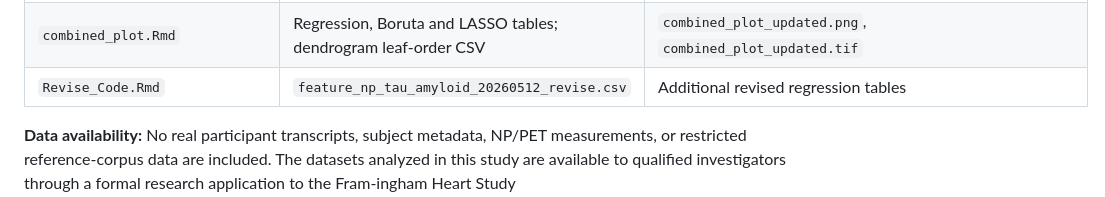
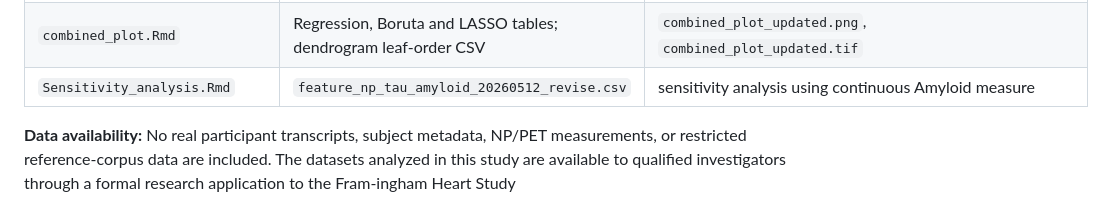
Before and after one commit to jchen-BUlab/Linguistic_markers_for_preclinical_AD, a Markdown page: README.md, the part around the change. Rendered like a GitHub page.

Commit message:
Change code name from Revise_Code to Sensitivity_analysis in README

```diff
--- a/README.md
+++ b/README.md
@@ -66,7 +66,7 @@ Code/
 | `logistic_lasso.Rmd` | Corresponding RDS; regression-selection and Boruta CSVs | `lasso_lm_tau.csv`, `lasso_boruta_tau.csv`, `lasso_boruta_amyloid.csv` |
 | `Feature_Cluster.ipynb` | Linked feature CSV | `Linguistic_feature_dendrogram_cluster.csv`, `Linguistic_feature_dendrogram_leaf_label.csv`, tree/dendrogram files |
 | `combined_plot.Rmd` | Regression, Boruta and LASSO tables; dendrogram leaf-order CSV | `combined_plot_updated.png`, `combined_plot_updated.tif` |
-| `Revise_Code.Rmd` | `feature_np_tau_amyloid_20260512_revise.csv` | Additional revised regression tables |
+| `Sensitivity_analysis.Rmd` | `feature_np_tau_amyloid_20260512_revise.csv` | sensitivity analysis using continuous Amyloid measure |
 
 **Data availability:** No real participant transcripts, subject metadata, NP/PET measurements, or restricted reference-corpus data are included. The datasets analyzed in this study are available to qualified investigators through a formal research application to the Fram-ingham Heart Study (https://www.framinghamheartstudy.org/fhs-for-
 researchers/). Access may be subject to institutional and data-use approvals. Generated `selected_noise_segments_*.csv` files may contain transcript excerpts and should not be made public.
```
